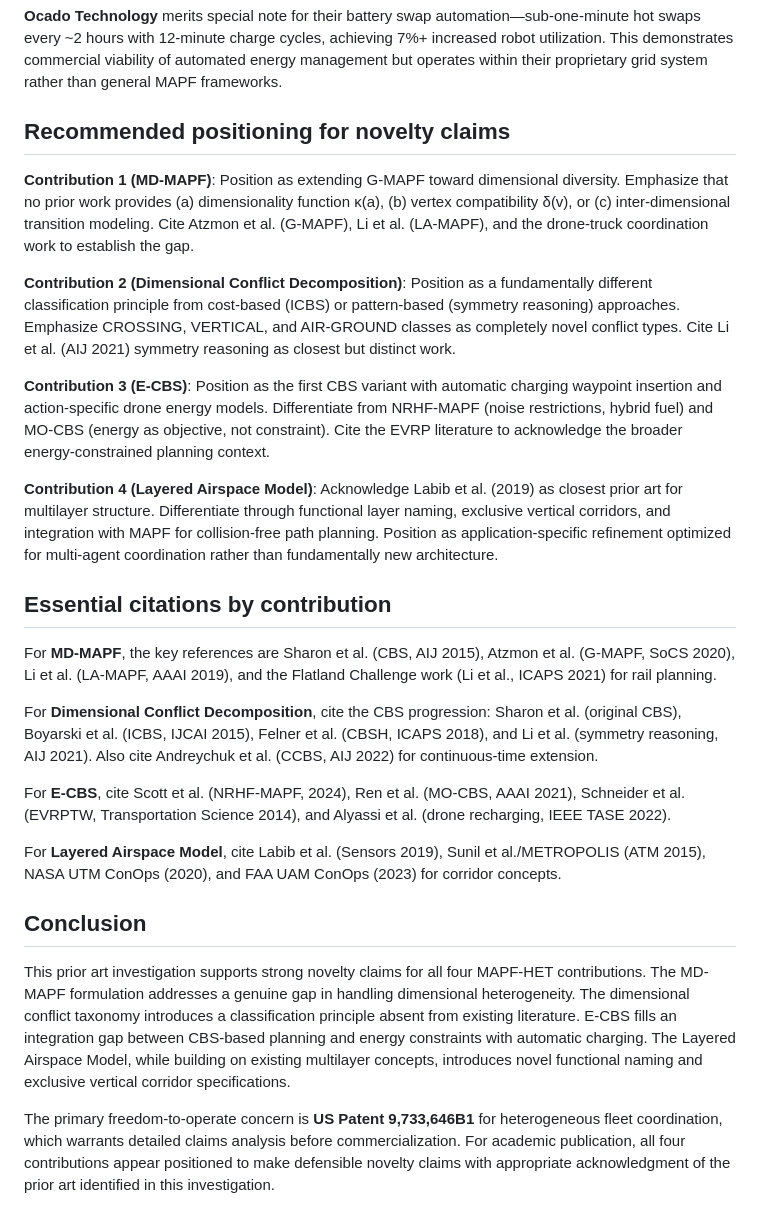
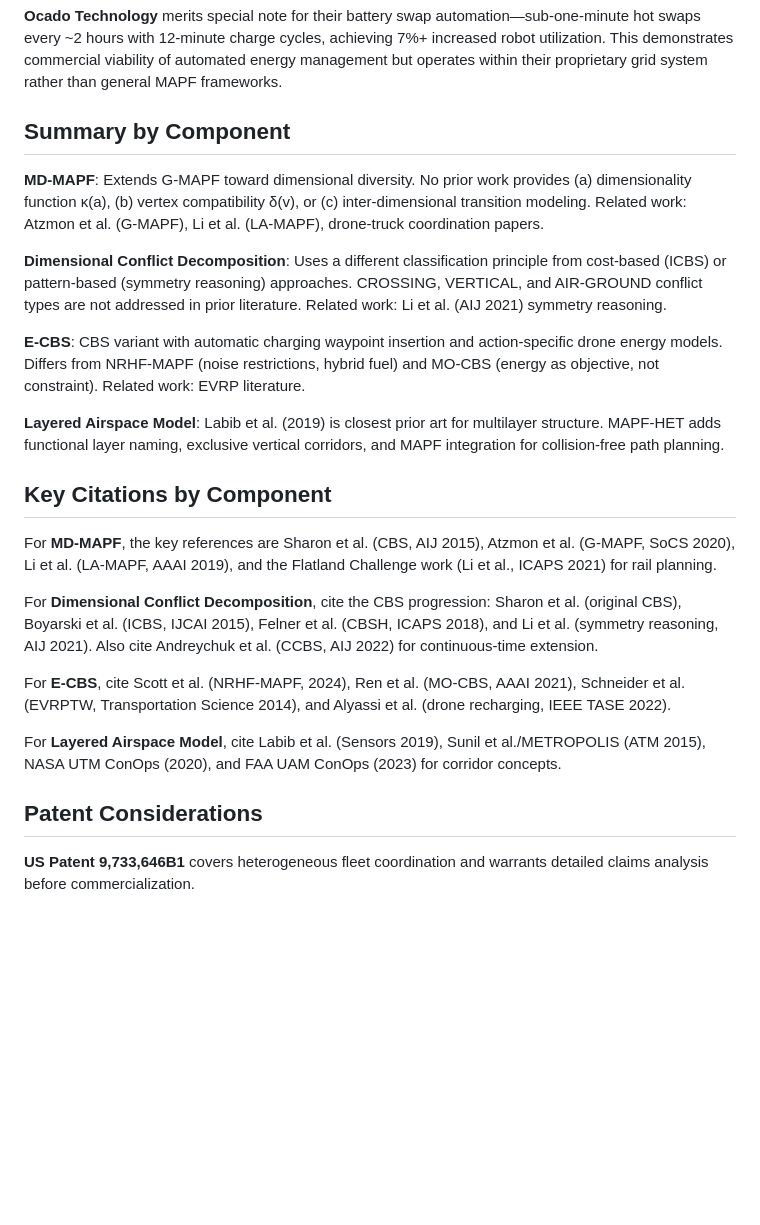
Before and after one commit to orange-dot/mapf-het, a Markdown page: prior-art/opus-prior-art-research.md, the part around one of its changes. Rendered like a GitHub page; blank space fills up the shorter version.

```diff
--- a/prior-art/opus-prior-art-research.md
+++ b/prior-art/opus-prior-art-research.md
@@ -74,17 +74,17 @@ However, these commercial systems differ from MAPF-HET in critical ways: they pr
 
 **Ocado Technology** merits special note for their battery swap automation—sub-one-minute hot swaps every ~2 hours with 12-minute charge cycles, achieving 7%+ increased robot utilization. This demonstrates commercial viability of automated energy management but operates within their proprietary grid system rather than general MAPF frameworks.
 
-## Recommended positioning for novelty claims
+## Summary by Component
 
-**Contribution 1 (MD-MAPF)**: Position as extending G-MAPF toward dimensional diversity. Emphasize that no prior work provides (a) dimensionality function κ(a), (b) vertex compatibility δ(v), or (c) inter-dimensional transition modeling. Cite Atzmon et al. (G-MAPF), Li et al. (LA-MAPF), and the drone-truck coordination work to establish the gap.
+**MD-MAPF**: Extends G-MAPF toward dimensional diversity. No prior work provides (a) dimensionality function κ(a), (b) vertex compatibility δ(v), or (c) inter-dimensional transition modeling. Related work: Atzmon et al. (G-MAPF), Li et al. (LA-MAPF), drone-truck coordination papers.
 
-**Contribution 2 (Dimensional Conflict Decomposition)**: Position as a fundamentally different classification principle from cost-based (ICBS) or pattern-based (symmetry reasoning) approaches. Emphasize CROSSING, VERTICAL, and AIR-GROUND classes as completely novel conflict types. Cite Li et al. (AIJ 2021) symmetry reasoning as closest but distinct work.
+**Dimensional Conflict Decomposition**: Uses a different classification principle from cost-based (ICBS) or pattern-based (symmetry reasoning) approaches. CROSSING, VERTICAL, and AIR-GROUND conflict types are not addressed in prior literature. Related work: Li et al. (AIJ 2021) symmetry reasoning.
 
-**Contribution 3 (E-CBS)**: Position as the first CBS variant with automatic charging waypoint insertion and action-specific drone energy models. Differentiate from NRHF-MAPF (noise restrictions, hybrid fuel) and MO-CBS (energy as objective, not constraint). Cite the EVRP literature to acknowledge the broader energy-constrained planning context.
+**E-CBS**: CBS variant with automatic charging waypoint insertion and action-specific drone energy models. Differs from NRHF-MAPF (noise restrictions, hybrid fuel) and MO-CBS (energy as objective, not constraint). Related work: EVRP literature.
 
-**Contribution 4 (Layered Airspace Model)**: Acknowledge Labib et al. (2019) as closest prior art for multilayer structure. Differentiate through functional layer naming, exclusive vertical corridors, and integration with MAPF for collision-free path planning. Position as application-specific refinement optimized for multi-agent coordination rather than fundamentally new architecture.
+**Layered Airspace Model**: Labib et al. (2019) is closest prior art for multilayer structure. MAPF-HET adds functional layer naming, exclusive vertical corridors, and MAPF integration for collision-free path planning.
 
-## Essential citations by contribution
+## Key Citations by Component
 
 For **MD-MAPF**, the key references are Sharon et al. (CBS, AIJ 2015), Atzmon et al. (G-MAPF, SoCS 2020), Li et al. (LA-MAPF, AAAI 2019), and the Flatland Challenge work (Li et al., ICAPS 2021) for rail planning.
 
@@ -94,8 +94,6 @@ For **E-CBS**, cite Scott et al. (NRHF-MAPF, 2024), Ren et al. (MO-CBS, AAAI 202
 
 For **Layered Airspace Model**, cite Labib et al. (Sensors 2019), Sunil et al./METROPOLIS (ATM 2015), NASA UTM ConOps (2020), and FAA UAM ConOps (2023) for corridor concepts.
 
-## Conclusion
+## Patent Considerations
 
-This prior art investigation supports strong novelty claims for all four MAPF-HET contributions. The MD-MAPF formulation addresses a genuine gap in handling dimensional heterogeneity. The dimensional conflict taxonomy introduces a classification principle absent from existing literature. E-CBS fills an integration gap between CBS-based planning and energy constraints with automatic charging. The Layered Airspace Model, while building on existing multilayer concepts, introduces novel functional naming and exclusive vertical corridor specifications.
-
-The primary freedom-to-operate concern is **US Patent 9,733,646B1** for heterogeneous fleet coordination, which warrants detailed claims analysis before commercialization. For academic publication, all four contributions appear positioned to make defensible novelty claims with appropriate acknowledgment of the prior art identified in this investigation.
+**US Patent 9,733,646B1** covers heterogeneous fleet coordination and warrants detailed claims analysis before commercialization.
```
Also changed, not shown: other parts of prior-art/opus-prior-art-research.md (+22 -22 lines), docs/ALGORITHMIC-CONTRIBUTIONS.md (+10 -12 lines), prior-art/gemini-prior-art.md (+10 -12 lines).
